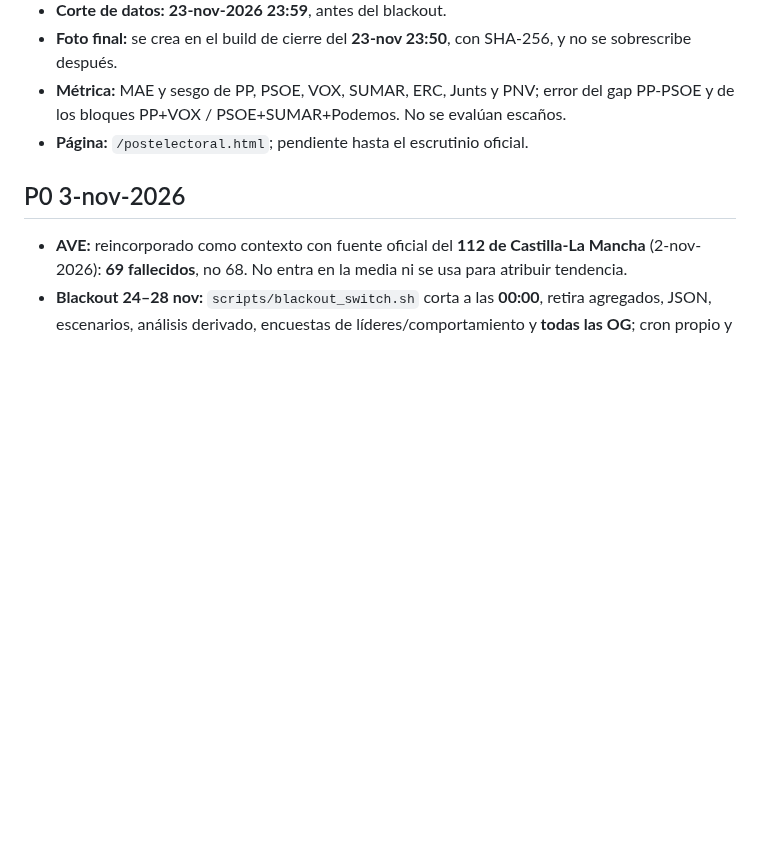
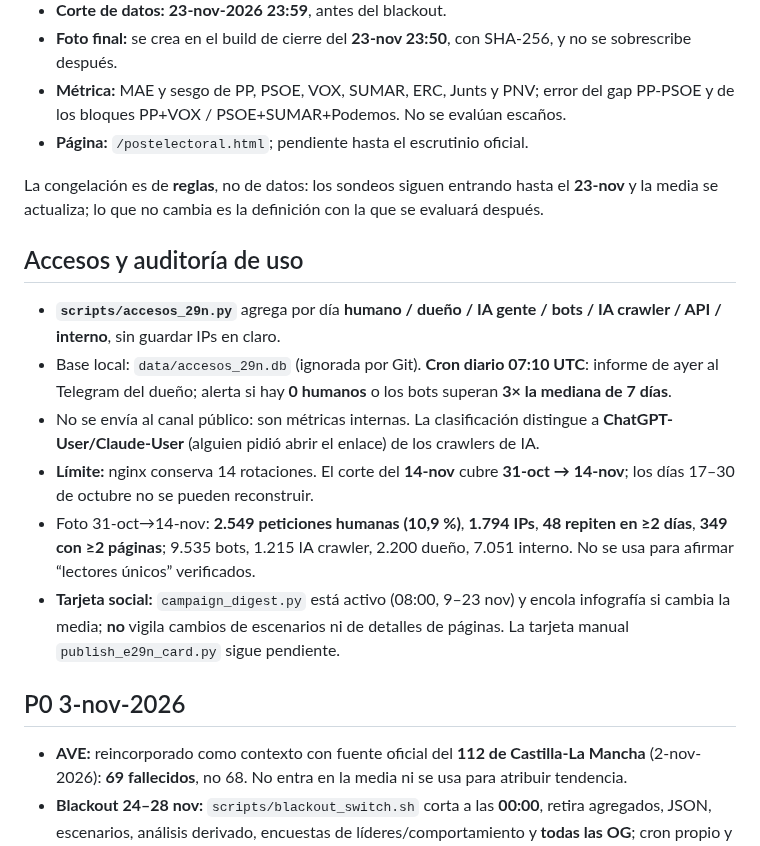
Before and after one commit to mcasrom/elecciones29n-osint, a Markdown page: README.md, the part around the change. Rendered like a GitHub page; blank space fills up the shorter version.

Commit message:
docs: documentar informe diario de accesos 29N

```diff
--- a/README.md
+++ b/README.md
@@ -40,6 +40,17 @@ La portada tiene **dos vistas**:
 - **Foto final:** se crea en el build de cierre del **23-nov 23:50**, con SHA-256, y no se sobrescribe después.
 - **Métrica:** MAE y sesgo de PP, PSOE, VOX, SUMAR, ERC, Junts y PNV; error del gap PP-PSOE y de los bloques PP+VOX / PSOE+SUMAR+Podemos. No se evalúan escaños.
 - **Página:** `/postelectoral.html`; pendiente hasta el escrutinio oficial.
+
+La congelación es de **reglas**, no de datos: los sondeos siguen entrando hasta el **23-nov** y la media se actualiza; lo que no cambia es la definición con la que se evaluará después.
+
+## Accesos y auditoría de uso
+
+- **`scripts/accesos_29n.py`** agrega por día **humano / dueño / IA gente / bots / IA crawler / API / interno**, sin guardar IPs en claro.
+- Base local: `data/accesos_29n.db` (ignorada por Git). **Cron diario 07:10 UTC**: informe de ayer al Telegram del dueño; alerta si hay **0 humanos** o los bots superan **3× la mediana de 7 días**.
+- No se envía al canal público: son métricas internas. La clasificación distingue a **ChatGPT-User/Claude-User** (alguien pidió abrir el enlace) de los crawlers de IA.
+- **Límite:** nginx conserva 14 rotaciones. El corte del **14-nov** cubre **31-oct → 14-nov**; los días 17–30 de octubre no se pueden reconstruir.
+- Foto 31-oct→14-nov: **2.549 peticiones humanas (10,9 %)**, **1.794 IPs**, **48 repiten en ≥2 días**, **349 con ≥2 páginas**; 9.535 bots, 1.215 IA crawler, 2.200 dueño, 7.051 interno. No se usa para afirmar “lectores únicos” verificados.
+- **Tarjeta social:** `campaign_digest.py` está activo (08:00, 9–23 nov) y encola infografía si cambia la media; **no** vigila cambios de escenarios ni de detalles de páginas. La tarjeta manual `publish_e29n_card.py` sigue pendiente.
 
 ## P0 3-nov-2026
 
```
